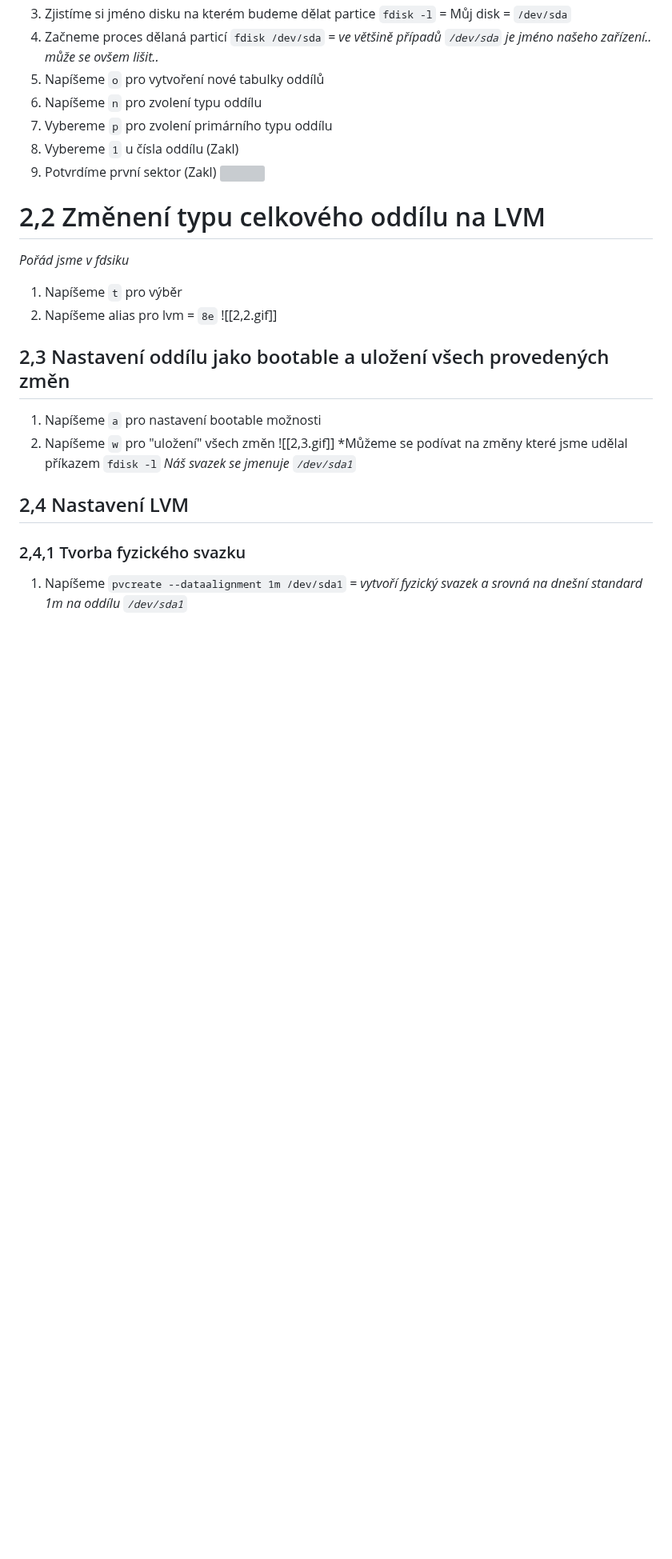
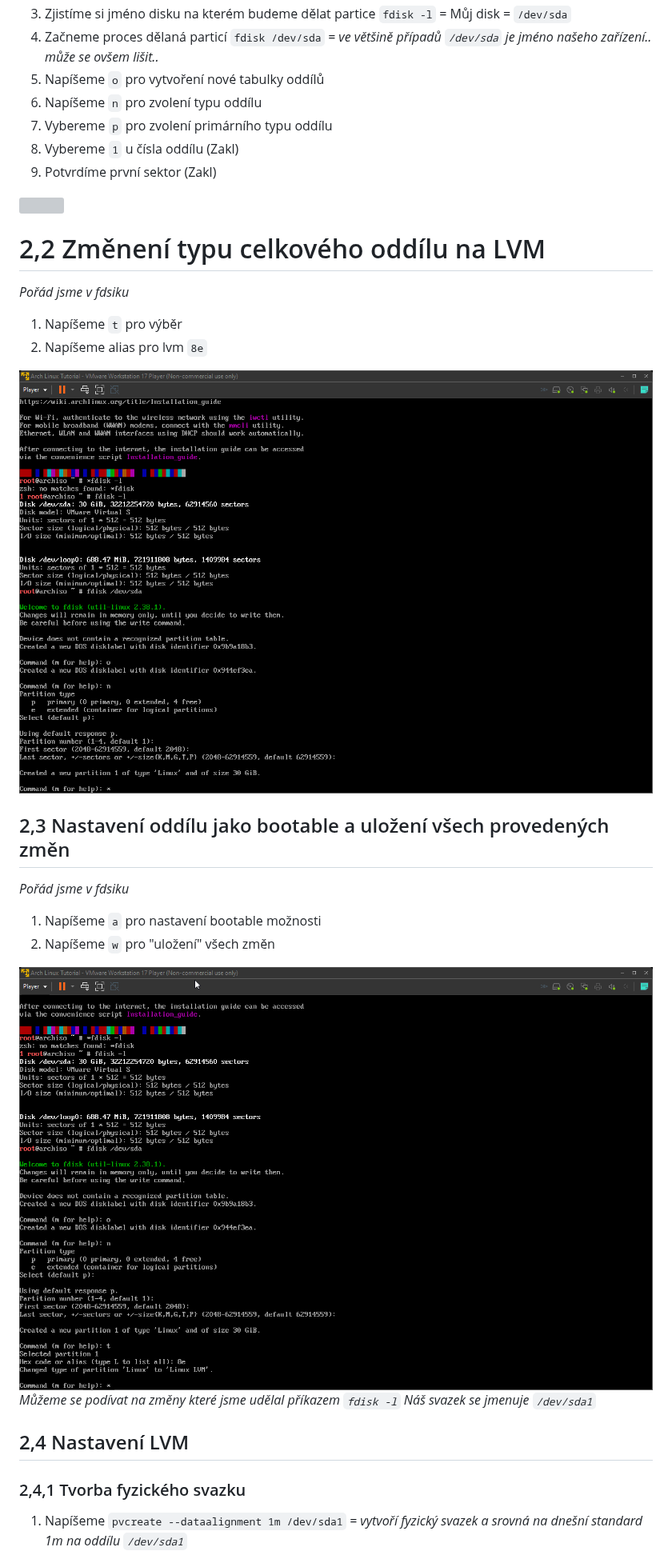
Before and after one commit to DEPSTRCZ/School-Stuff, a Markdown page: ArchLinux Tutorial/Instalace Arch Linuxu.md, the part around one of its changes. Shown at 80% size. GitHub-like rendering; blank space fills up the shorter version; grey boxes are pictures that could not be loaded.

```diff
--- a/ArchLinux Tutorial/Instalace Arch Linuxu.md
+++ b/ArchLinux Tutorial/Instalace Arch Linuxu.md
@@ -60,24 +64,29 @@
 7. Vybereme `p` pro zvolení primárního typu oddílu
 8. Vybereme `1` u čísla oddílu (Zakl)
 9. Potvrdíme první sektor (Zakl)
+
 ![](2,1.gif)
 
 # 2,2 Změnení typu celkového oddílu na LVM
 *Pořád jsme v fdsiku*
 1. Napíšeme `t` pro výběr
-2. Napíšeme alias pro lvm = `8e`
-![[2,2.gif]]
+2. Napíšeme alias pro lvm `8e`
+
+![](2,2.gif)
 
 ## 2,3 Nastavení oddílu jako bootable a uložení všech provedených změn
+*Pořád jsme v fdsiku*
 1. Napíšeme `a` pro nastavení bootable možnosti
 2. Napíšeme `w` pro "uložení" všech změn
-![[2,3.gif]]
-*Můžeme se podívat na změny které jsme udělal příkazem `fdisk -l`
+
+![](2,3.gif)
+*Můžeme se podívat na změny které jsme udělal příkazem `fdisk -l`*
 *Náš svazek se jmenuje `/dev/sda1`*
 
 ## 2,4 Nastavení LVM
 ### 2,4,1 Tvorba fyzického svazku
 1. Napíšeme `pvcreate --dataalignment 1m /dev/sda1` *= vytvoří fyzický svazek a srovná na dnešní standard 1m na oddílu `/dev/sda1`*
+
 ![](2,4,1.gif)
 
 ### 2,4,2 Tvorba skupiny svazků
```
Also changed, not shown: other parts of ArchLinux Tutorial/Instalace Arch Linuxu.md (+51 -18 lines).
